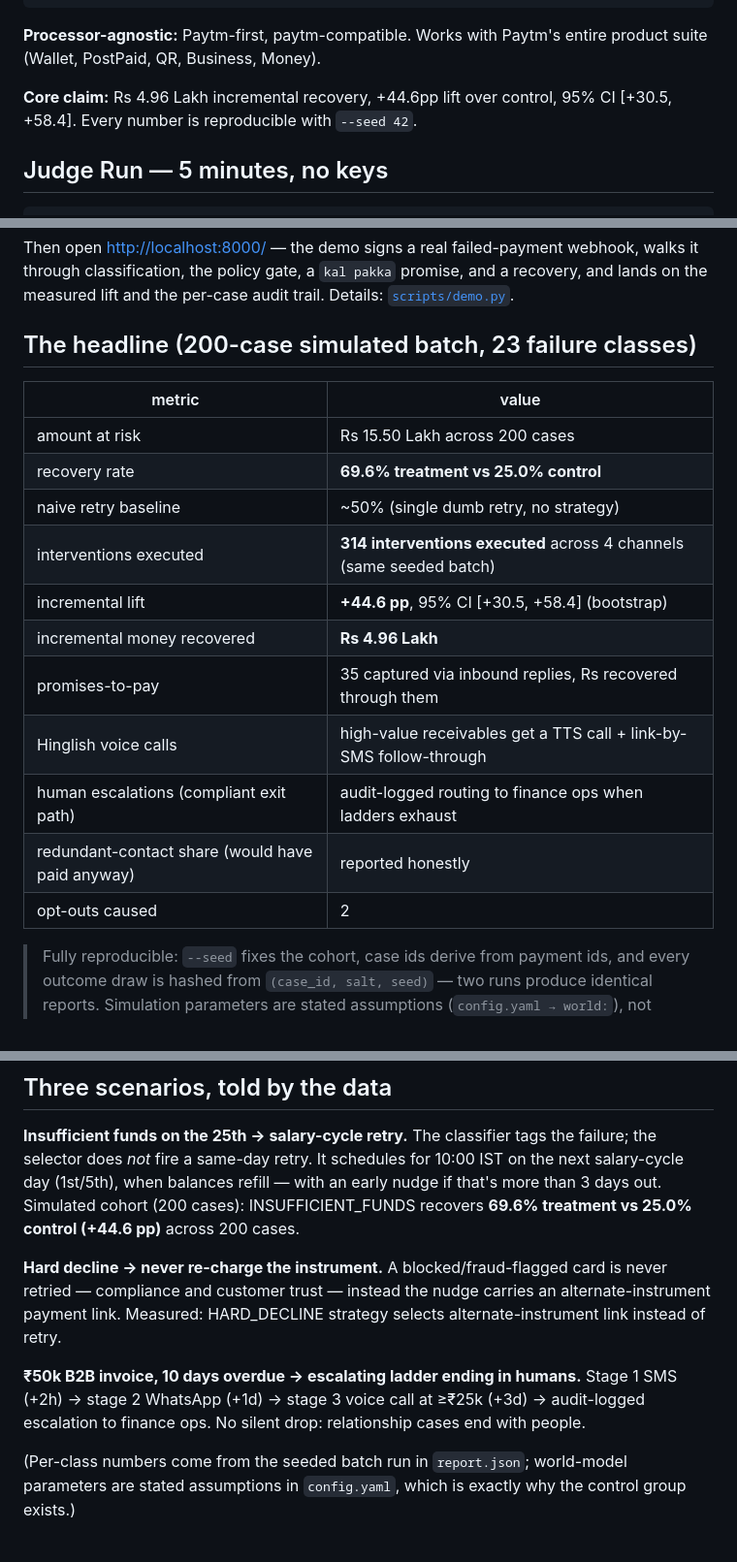
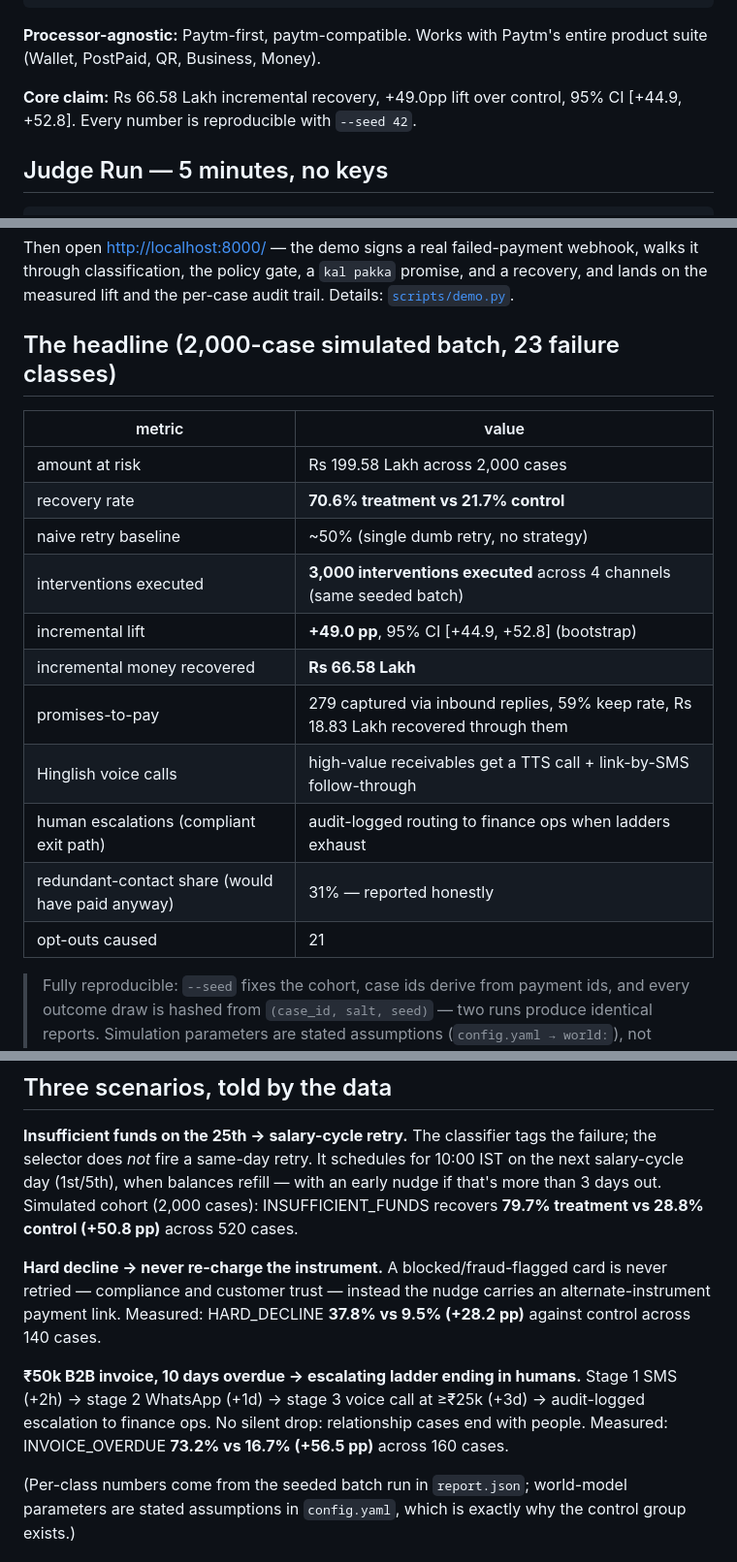
Before and after one commit to hemv-857/ptm-recovery-agent, a Markdown page: README.md, 3 parts joined by grey strips. Shown at 97% size. Drawn GitHub-style.

Commit message:
docs: restore canonical 2000-case metrics; update docs to match report.json

```diff
--- a/README.md
+++ b/README.md
@@ -28,8 +28,8 @@ revenue at risk ──▶ classifier ──▶ case ──▶ selector ──▶
 **Processor-agnostic:** Paytm-first, paytm-compatible. Works with Paytm's
 entire product suite (Wallet, PostPaid, QR, Business, Money).
 
-**Core claim:** Rs 4.96 Lakh incremental recovery, +44.6pp lift over control,
-95% CI [+30.5, +58.4]. Every number is reproducible with `--seed 42`.
+**Core claim:** Rs 66.58 Lakh incremental recovery, +49.0pp lift over control,
+95% CI [+44.9, +52.8]. Every number is reproducible with `--seed 42`.
 
 ## Judge Run — 5 minutes, no keys
 
@@ -46,21 +46,21 @@ webhook, walks it through classification, the policy gate, a `kal pakka`
 promise, and a recovery, and lands on the measured lift and the per-case audit
 trail. Details: [`scripts/demo.py`](scripts/demo.py).
 
-## The headline (200-case simulated batch, 23 failure classes)
+## The headline (2,000-case simulated batch, 23 failure classes)
 
 | metric | value |
 |---|---|
-| amount at risk | Rs 15.50 Lakh across 200 cases |
-| recovery rate | **69.6% treatment vs 25.0% control** |
+| amount at risk | Rs 199.58 Lakh across 2,000 cases |
+| recovery rate | **70.6% treatment vs 21.7% control** |
 | naive retry baseline | ~50% (single dumb retry, no strategy) |
-| interventions executed | **314 interventions executed** across 4 channels (same seeded batch) |
-| incremental lift | **+44.6 pp**, 95% CI [+30.5, +58.4] (bootstrap) |
-| incremental money recovered | **Rs 4.96 Lakh** |
-| promises-to-pay | 35 captured via inbound replies, Rs recovered through them |
+| interventions executed | **3,000 interventions executed** across 4 channels (same seeded batch) |
+| incremental lift | **+49.0 pp**, 95% CI [+44.9, +52.8] (bootstrap) |
+| incremental money recovered | **Rs 66.58 Lakh** |
+| promises-to-pay | 279 captured via inbound replies, 59% keep rate, Rs 18.83 Lakh recovered through them |
 | Hinglish voice calls | high-value receivables get a TTS call + link-by-SMS follow-through |
 | human escalations (compliant exit path) | audit-logged routing to finance ops when ladders exhaust |
-| redundant-contact share (would have paid anyway) | reported honestly |
-| opt-outs caused | 2 |
+| redundant-contact share (would have paid anyway) | 31% — reported honestly |
+| opt-outs caused | 21 |
 
 > Fully reproducible: `--seed` fixes the cohort, case ids derive from payment
 > ids, and every outcome draw is hashed from `(case_id, salt, seed)` — two runs
@@ -189,19 +189,20 @@ parameter makes results reproducible. Real paytm integration exists
 **Insufficient funds on the 25th → salary-cycle retry.** The classifier tags
 the failure; the selector does *not* fire a same-day retry. It schedules for
 10:00 IST on the next salary-cycle day (1st/5th), when balances refill — with
-an early nudge if that's more than 3 days out. Simulated cohort (200 cases):
-INSUFFICIENT_FUNDS recovers **69.6% treatment vs 25.0% control (+44.6 pp)**
-across 200 cases.
+an early nudge if that's more than 3 days out. Simulated cohort (2,000 cases):
+INSUFFICIENT_FUNDS recovers **79.7% treatment vs 28.8% control (+50.8 pp)**
+across 520 cases.
 
 **Hard decline → never re-charge the instrument.** A blocked/fraud-flagged card
 is never retried — compliance and customer trust — instead the nudge carries an
-alternate-instrument payment link. Measured: HARD_DECLINE strategy selects
-alternate-instrument link instead of retry.
+alternate-instrument payment link. Measured: HARD_DECLINE **37.8% vs 9.5%
+(+28.2 pp)** against control across 140 cases.
 
 **₹50k B2B invoice, 10 days overdue → escalating ladder ending in humans.**
 Stage 1 SMS (+2h) → stage 2 WhatsApp (+1d) → stage 3 voice call at ≥₹25k (+3d)
 → audit-logged escalation to finance ops. No silent drop: relationship cases
-end with people.
+end with people. Measured: INVOICE_OVERDUE **73.2% vs 16.7% (+56.5 pp)** across
+160 cases.
 
 (Per-class numbers come from the seeded batch run in `report.json`; world-model
 parameters are stated assumptions in `config.yaml`, which is exactly why the
```
Also changed, not shown: DEMO_STORYBOARD.md (+16 -15 lines).
